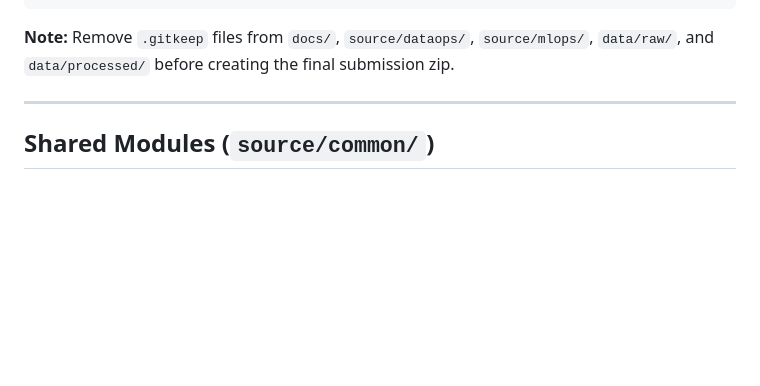
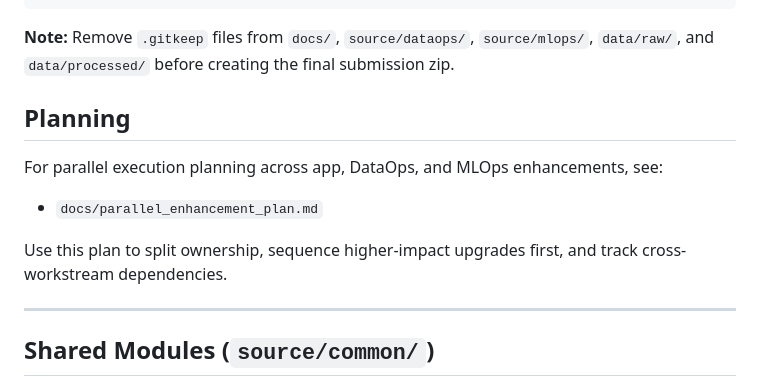
Before and after one commit to yongggquannn/bt4301-group-9, a Markdown page: README.md, the part around the change. GitHub-like rendering; blank space fills up the shorter version.

Commit message:
feat: add enhancement plan markdown file to app

````diff
--- a/README.md
+++ b/README.md
@@ -27,6 +27,14 @@ Matches the Canvas submission layout (Week 13 zip):
 ```
 
 **Note:** Remove `.gitkeep` files from `docs/`, `source/dataops/`, `source/mlops/`, `data/raw/`, and `data/processed/` before creating the final submission zip.
+
+## Planning
+
+For parallel execution planning across app, DataOps, and MLOps enhancements, see:
+
+- `docs/parallel_enhancement_plan.md`
+
+Use this plan to split ownership, sequence higher-impact upgrades first, and track cross-workstream dependencies.
 
 ---
 
````
Also changed, not shown: docs/parallel_enhancement_plan.md (added, +255 -0 lines).
